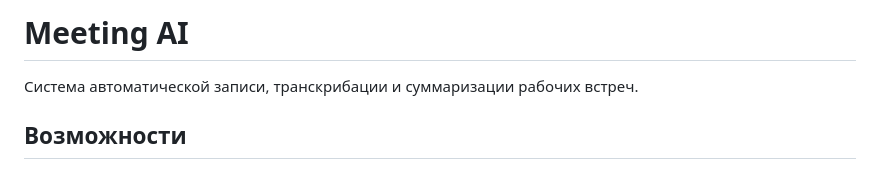
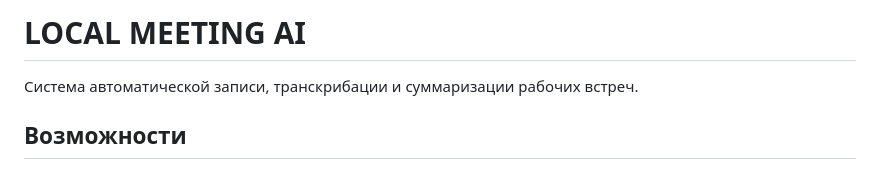
Before and after one commit to PhpSoOkay/local-meeting-ai, a Markdown page: meeting-ai/README.md, the part around the change. GitHub-like rendering.

```diff
--- a/meeting-ai/README.md
+++ b/meeting-ai/README.md
@@ -1,4 +1,4 @@
-# Meeting AI
+# LOCAL MEETING AI
 
 Система автоматической записи, транскрибации и суммаризации рабочих встреч.
 
```
